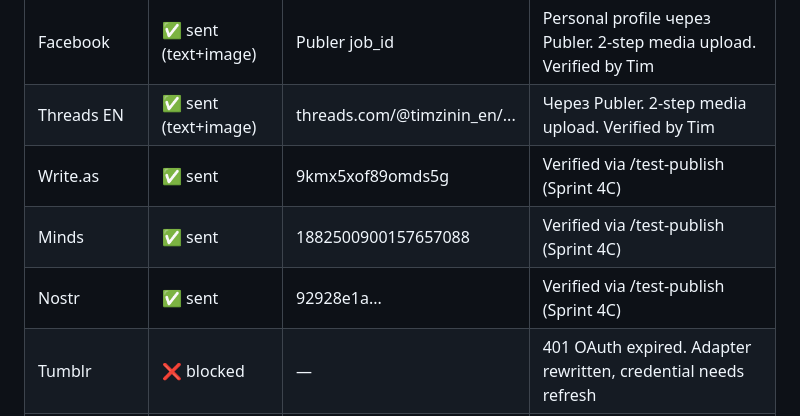
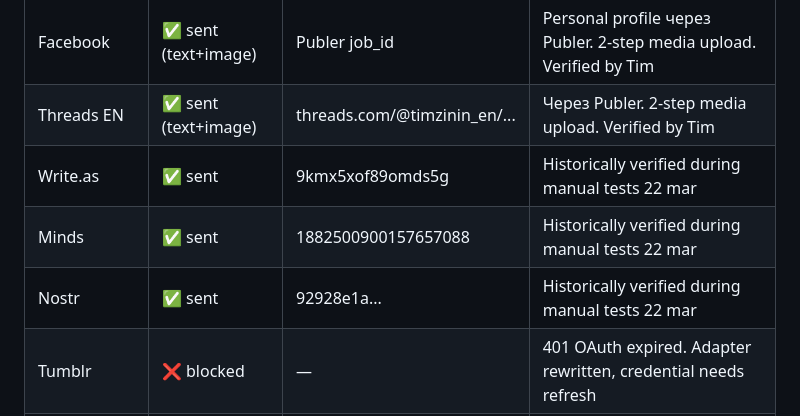
Before and after one commit to TimmyZinin/content-pipeline, a Markdown page: docs/Publisher.md, the part around the change. Rendered like a GitHub page.

```diff
--- a/docs/Publisher.md
+++ b/docs/Publisher.md
@@ -101,9 +101,9 @@ scheduled → sending → failed (после 3 retry)
 | Bluesky | ⚠️ text verified (5/5) | at://... | Text ok, image blocked (>1MB blob limit) |
 | Facebook | ✅ sent (text+image) | Publer job_id | Personal profile через Publer. 2-step media upload. Verified by Tim |
 | Threads EN | ✅ sent (text+image) | threads.com/@timzinin_en/... | Через Publer. 2-step media upload. Verified by Tim |
-| Write.as | ✅ sent | 9kmx5xof89omds5g | Verified via /test-publish (Sprint 4C) |
-| Minds | ✅ sent | 1882500900157657088 | Verified via /test-publish (Sprint 4C) |
-| Nostr | ✅ sent | 92928e1a... | Verified via /test-publish (Sprint 4C) |
+| Write.as | ✅ sent | 9kmx5xof89omds5g | Historically verified during manual tests 22 mar |
+| Minds | ✅ sent | 1882500900157657088 | Historically verified during manual tests 22 mar |
+| Nostr | ✅ sent | 92928e1a... | Historically verified during manual tests 22 mar |
 | Tumblr | ❌ blocked | — | 401 OAuth expired. Adapter rewritten, credential needs refresh |
 | Mastodon | ❌ blocked | — | 401 token invalid |
 | LinkedIn | ⚡ separate | — | Own pipeline (/opt/linkedin-pipeline/). Not in Publisher v3 |
```
Also changed, not shown: docs/Home.md (+1 -1 lines), docs/Workflows.md (+4 -3 lines).
